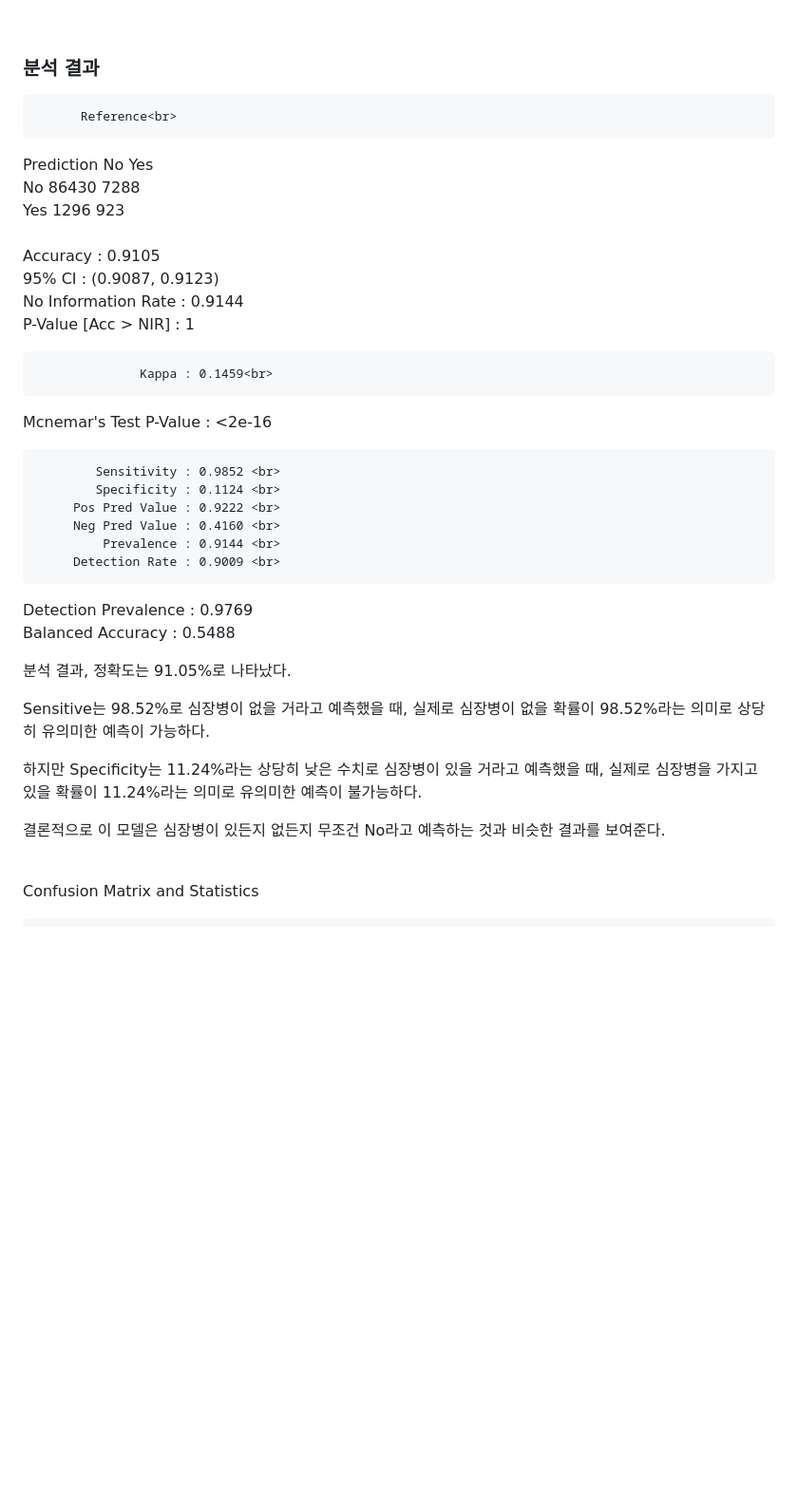
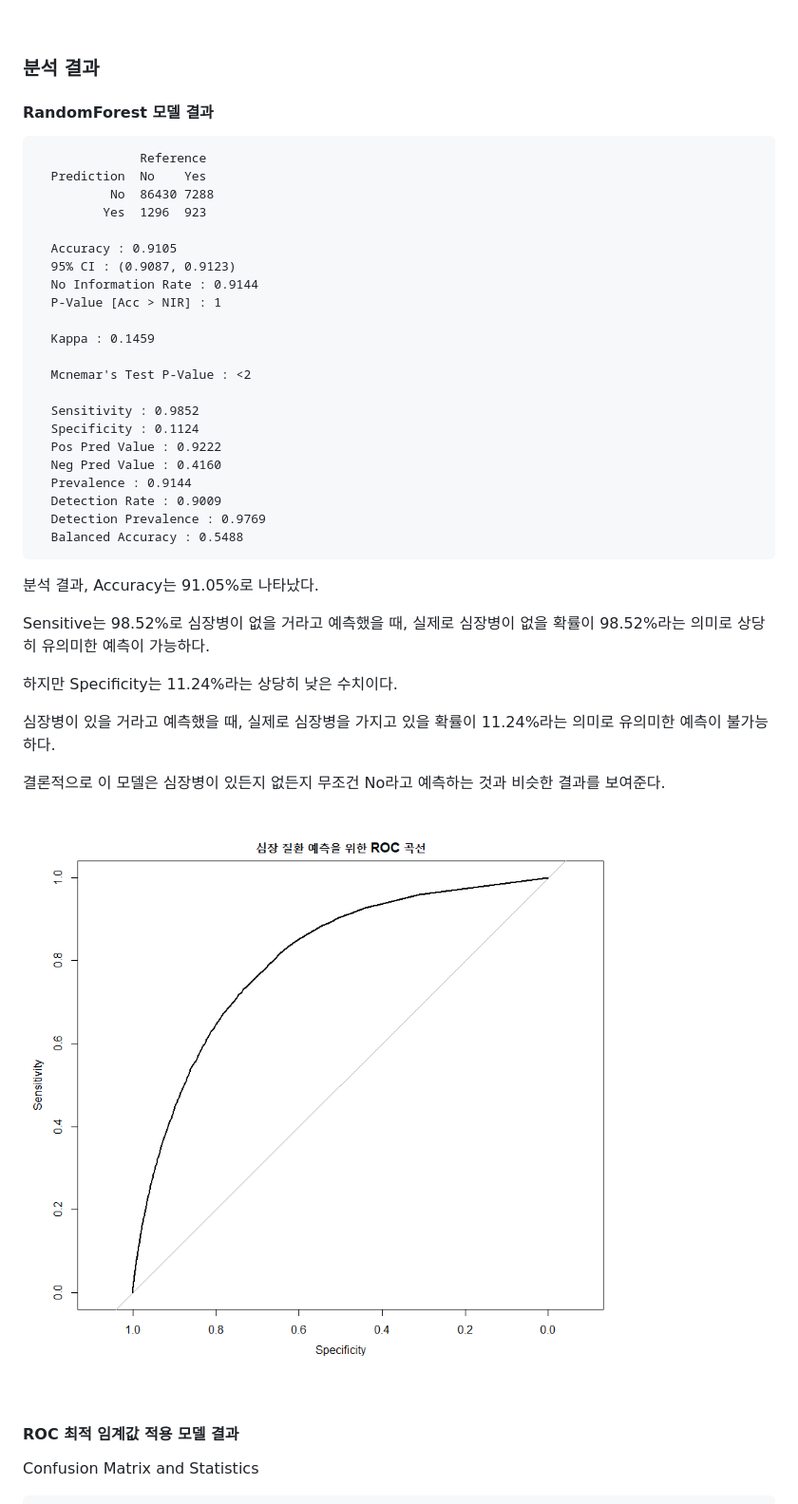
Before and after one commit to Jasogu/R, a Markdown page: REPORT/README.md, the part around one of its changes. Shown at 95% size. Rendered like a GitHub page; blank space fills up the shorter version.

```diff
--- a/REPORT/README.md
+++ b/REPORT/README.md
@@ -194,37 +221,45 @@ Yes : 27373(8.55%)
 ### 분석 결과
+#### RandomForest 모델 결과
 
-          Reference<br>
-Prediction    No   Yes<br>
-       No  86430  7288<br>
-       Yes  1296   923<br>
-                                          <br>
-               Accuracy : 0.9105          <br>
-                 95% CI : (0.9087, 0.9123)<br>
-    No Information Rate : 0.9144          <br>
-    P-Value [Acc > NIR] : 1<br>
+                  Reference
+      Prediction  No    Yes
+              No  86430 7288
+             Yes  1296  923
 
-                  Kappa : 0.1459<br>
+      Accuracy : 0.9105
+      95% CI : (0.9087, 0.9123)
+      No Information Rate : 0.9144
+      P-Value [Acc > NIR] : 1
 
- Mcnemar's Test P-Value : <2e-16
+      Kappa : 0.1459
 
-            Sensitivity : 0.9852 <br>
-            Specificity : 0.1124 <br>
-         Pos Pred Value : 0.9222 <br>
-         Neg Pred Value : 0.4160 <br>
-             Prevalence : 0.9144 <br>
-         Detection Rate : 0.9009 <br>
-   Detection Prevalence : 0.9769 <br>
-      Balanced Accuracy : 0.5488 <br>
+      Mcnemar's Test P-Value : <2
 
-분석 결과, 정확도는 91.05%로 나타났다.
+      Sensitivity : 0.9852
+      Specificity : 0.1124
+      Pos Pred Value : 0.9222
+      Neg Pred Value : 0.4160
+      Prevalence : 0.9144
+      Detection Rate : 0.9009
+      Detection Prevalence : 0.9769
+      Balanced Accuracy : 0.5488
+
+분석 결과, Accuracy는 91.05%로 나타났다.
 
 Sensitive는 98.52%로 심장병이 없을 거라고 예측했을 때, 실제로 심장병이 없을 확률이 98.52%라는 의미로 상당히 유의미한 예측이 가능하다.
 
-하지만 Specificity는 11.24%라는 상당히 낮은 수치로 심장병이 있을 거라고 예측했을 때, 실제로 심장병을 가지고 있을 확률이 11.24%라는 의미로 유의미한 예측이 불가능하다.
+하지만 Specificity는 11.24%라는 상당히 낮은 수치이다.
+
+심장병이 있을 거라고 예측했을 때, 실제로 심장병을 가지고 있을 확률이 11.24%라는 의미로 유의미한 예측이 불가능하다.
 
 결론적으로 이 모델은 심장병이 있든지 없든지 무조건 No라고 예측하는 것과 비슷한 결과를 보여준다.
 
 <br>
 
+![ ](https://raw.githubusercontent.com/Jasogu/R/refs/heads/main/REPORT/images/Heart%20Disease%20Data%20Analysis/ROC.png)
+
+<br>
+
+#### ROC 최적 임계값 적용 모델 결과
 Confusion Matrix and Statistics
 
```
Also changed, not shown: other parts of REPORT/README.md (+118 -95 lines).
